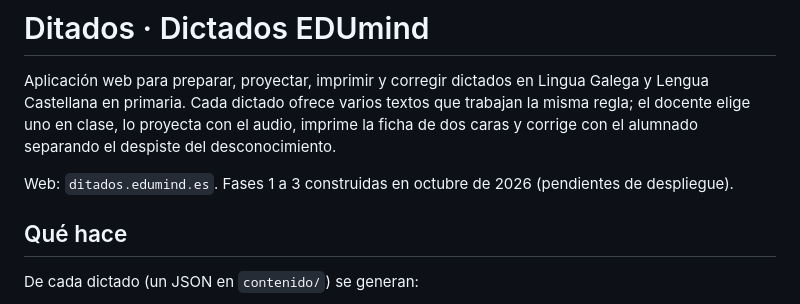
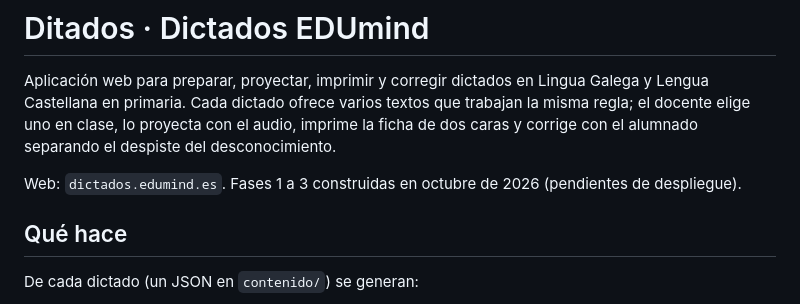
Before and after one commit to edumind-es/ditados, a Markdown page: README.md, the part around the change. GitHub-like rendering.

Commit message:
Docs: el dominio es dictados.edumind.es
Co-Authored-By: Claude Fable 5.1 <noreply@anthropic.com>

```diff
--- a/README.md
+++ b/README.md
@@ -2,7 +2,7 @@
 
 Aplicación web para preparar, proyectar, imprimir y corregir dictados en Lingua Galega y Lengua Castellana en primaria. Cada dictado ofrece varios textos que trabajan la misma regla; el docente elige uno en clase, lo proyecta con el audio, imprime la ficha de dos caras y corrige con el alumnado separando el despiste del desconocimiento.
 
-Web: `ditados.edumind.es`. Fases 1 a 3 construidas en octubre de 2026 (pendientes de despliegue).
+Web: `dictados.edumind.es`. Fases 1 a 3 construidas en octubre de 2026 (pendientes de despliegue).
 
 ## Qué hace
 
```
Also changed, not shown: docs/DESPLIEGUE.md (+10 -8 lines).
